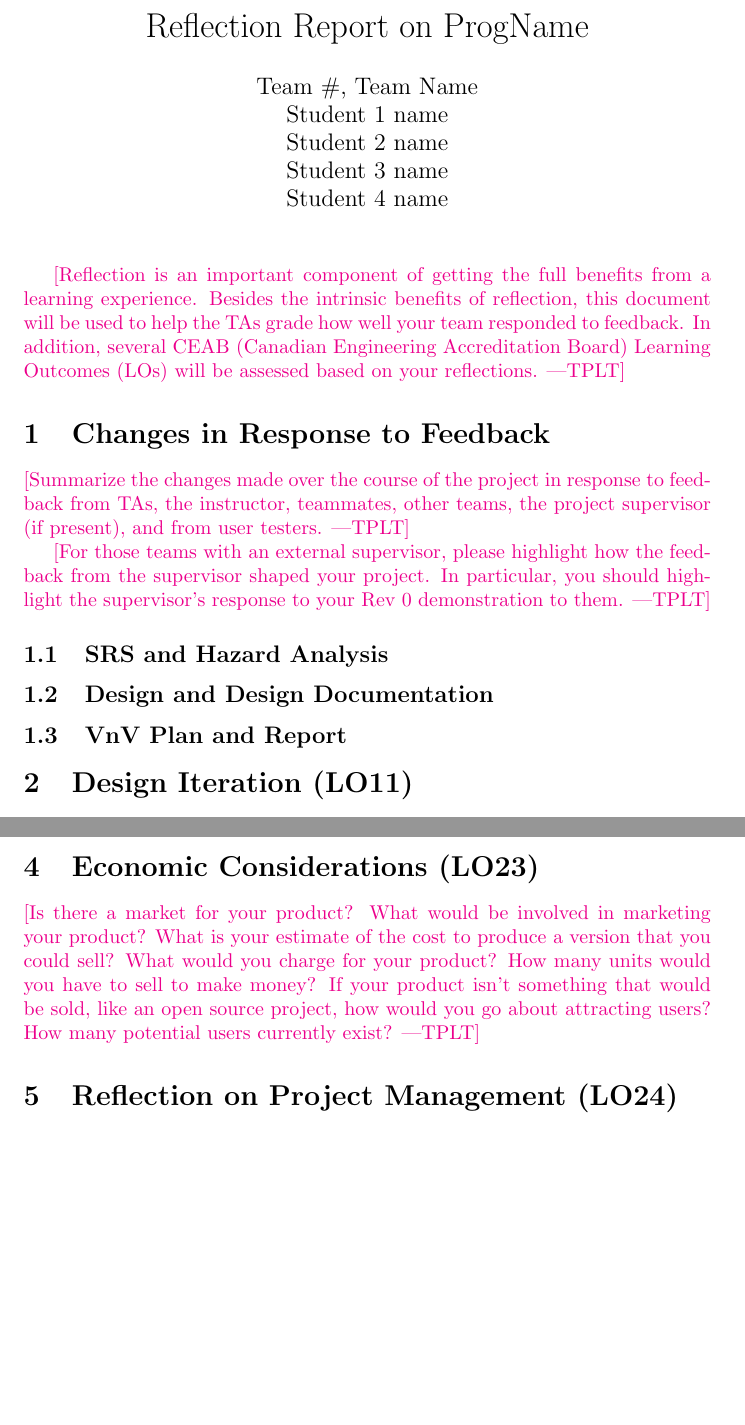
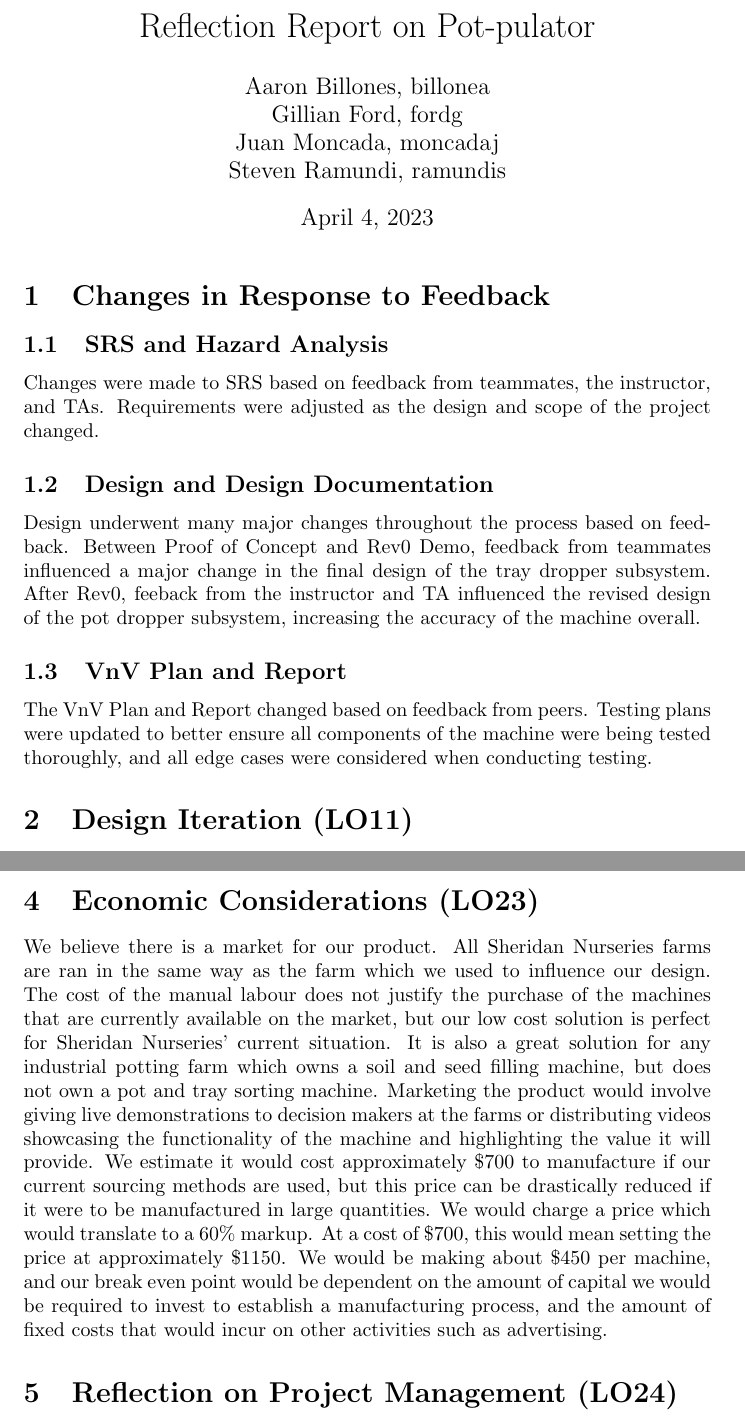
Before and after one commit to aaronbilly22/The_Nursery_Project, a LaTeX document (docs/Reflection/Reflection.tex): two parts of pages 1 and 2 of 2, joined at a grey line, cut so that both start at the same text, the shorter picture padded with empty space. Compiled offline with pdfLaTeX.

Commit message:
reflection updates

```diff
--- a/docs/Reflection/Reflection.tex
+++ b/docs/Reflection/Reflection.tex
@@ -3,11 +3,11 @@
 \usepackage{tabularx}
 \usepackage{booktabs}
 
-\title{Reflection Report on \progname}
+\title{Reflection Report on Pot-pulator}
 
-\author{\authname}
+\author{Aaron Billones, billonea\\Gillian Ford, fordg\\Juan Moncada, moncadaj\\Steven Ramundi, ramundis}
 
-\date{}
+\date{April 4, 2023}
 
 \input{../Comments}
 \input{../Common}
@@ -16,28 +16,38 @@
 
 \maketitle
 
-\plt{Reflection is an important component of getting the full benefits from a
-learning experience.  Besides the intrinsic benefits of reflection, this
-document will be used to help the TAs grade how well your team responded to
-feedback.  In addition, several CEAB (Canadian Engineering Accreditation Board)
-Learning Outcomes (LOs) will be assessed based on your reflections.}
+% \plt{Reflection is an important component of getting the full benefits from a
+% learning experience.  Besides the intrinsic benefits of reflection, this
+% document will be used to help the TAs grade how well your team responded to
+% feedback.  In addition, several CEAB (Canadian Engineering Accreditation Board)
+% Learning Outcomes (LOs) will be assessed based on your reflections.}
 
 \section{Changes in Response to Feedback}
 
-\plt{Summarize the changes made over the course of the project in response to
-feedback from TAs, the instructor, teammates, other teams, the project
-supervisor (if present), and from user testers.}
+% \plt{Summarize the changes made over the course of the project in response to
+% feedback from TAs, the instructor, teammates, other teams, the project
+% supervisor (if present), and from user testers.}
 
-\plt{For those teams with an external supervisor, please highlight how the feedback
-from the supervisor shaped your project.  In particular, you should highlight the
-supervisor's response to your Rev 0 demonstration to them.}
+% \plt{For those teams with an external supervisor, please highlight how the feedback
+% from the supervisor shaped your project.  In particular, you should highlight the
+% supervisor's response to your Rev 0 demonstration to them.}
 
 \subsection{SRS and Hazard Analysis}
 
+Changes were made to SRS based on feedback from teammates, the instructor, and TAs.
+Requirements were adjusted as the design and scope of the project changed.
+
 \subsection{Design and Design Documentation}
+
+Design underwent many major changes throughout the process based on feedback. Between Proof of Concept
+and Rev0 Demo, feedback from teammates influenced a major change in the final design of the tray dropper
+subsystem. After Rev0, feeback from the instructor and TA influenced the revised design of the pot dropper
+subsystem, increasing the accuracy of the machine overall.
 
 \subsection{VnV Plan and Report}
 
+The VnV Plan and Report changed based on feedback from peers. Testing plans were updated to better ensure all
+components of the machine were being tested thoroughly, and all edge cases were considered when conducting testing.
 \section{Design Iteration (LO11)}
 
 \plt{Explain how you arrived at your final design and implementation.  How did
@@ -50,12 +60,25 @@ the design evolve from the first version to the final version?}
 
 \section{Economic Considerations (LO23)}
 
-\plt{Is there a market for your product? What would be involved in marketing your
-product? What is your estimate of the cost to produce a version that you could
-sell?  What would you charge for your product?  How many units would you have to
-sell to make money? If your product isn't something that would be sold, like an
-open source project, how would you go about attracting users?  How many potential
-users currently exist?}
+% \plt{Is there a market for your product? What would be involved in marketing your
+% product? What is your estimate of the cost to produce a version that you could
+% sell?  What would you charge for your product?  How many units would you have to
+% sell to make money? If your product isn't something that would be sold, like an
+% open source project, how would you go about attracting users?  How many potential
+% users currently exist?}
+
+We believe there is a market for our product. All Sheridan Nurseries farms are ran in the same way
+as the farm which we used to influence our design. The cost of the manual labour does not justify the
+purchase of the machines that are currently available on the market, but our low cost solution is perfect
+for Sheridan Nurseries' current situation. It is also a great solution for any industrial potting farm which
+owns a soil and seed filling machine, but does not own a pot and tray sorting machine. Marketing the product
+would involve giving live demonstrations to decision makers at the farms or distributing videos showcasing the functionality
+of the machine and highlighting the value it will provide. We estimate it would cost approximately \$700 to manufacture
+if our current sourcing methods are used, but this price can be drastically reduced if it were to be manufactured in large
+quantities. We would charge a price which would translate to a 60\% markup. At a cost of \$700, this would mean setting the price
+at approximately \$1150. We would be making about \$450 per machine, and our break even point would be dependent on the amount of
+capital we would be required to invest to establish a manufacturing process, and the amount of fixed costs that would incur on other
+activities such as advertising.
 
 \section{Reflection on Project Management (LO24)}
 
```
Also changed, not shown: docs/Reflection/Reflection.pdf.
